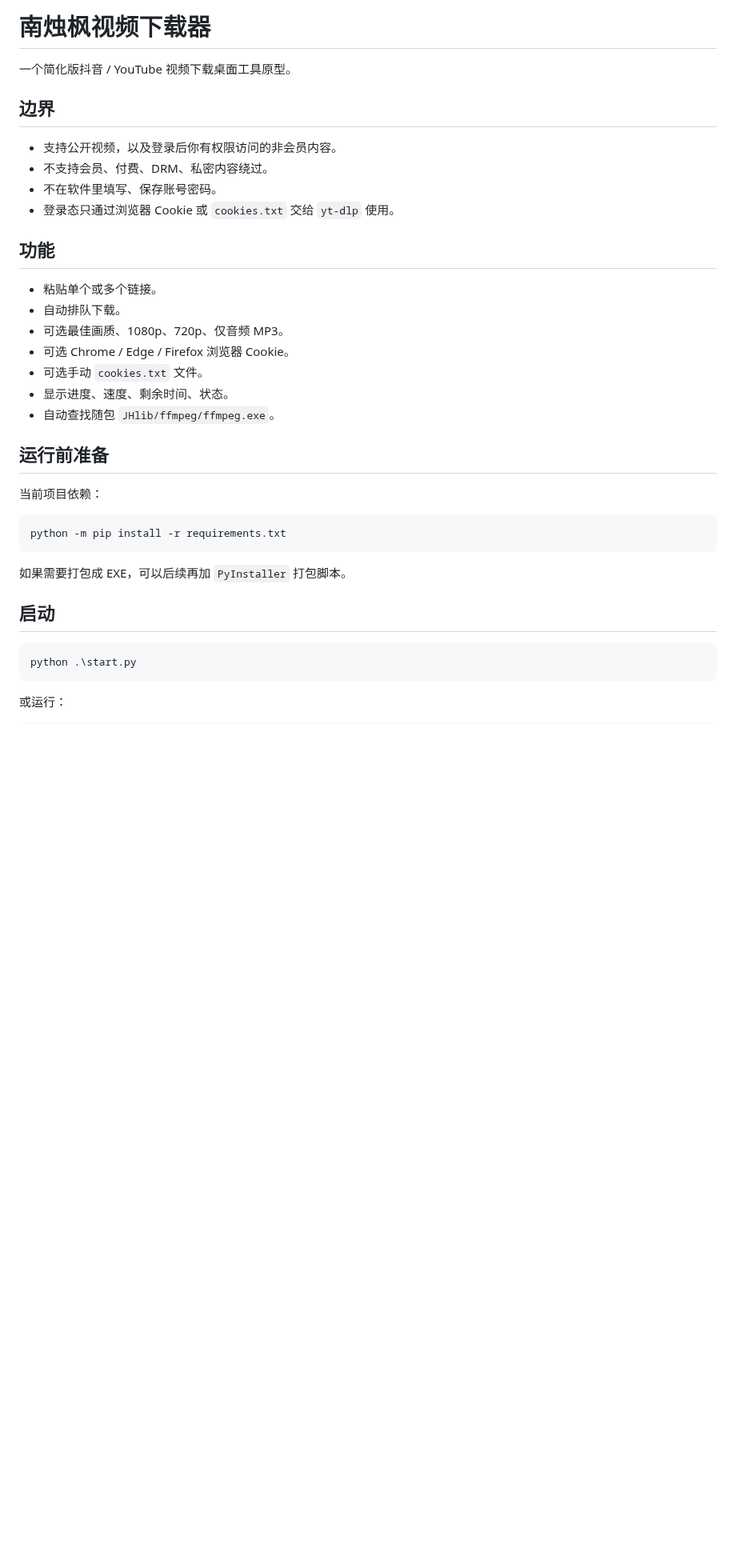
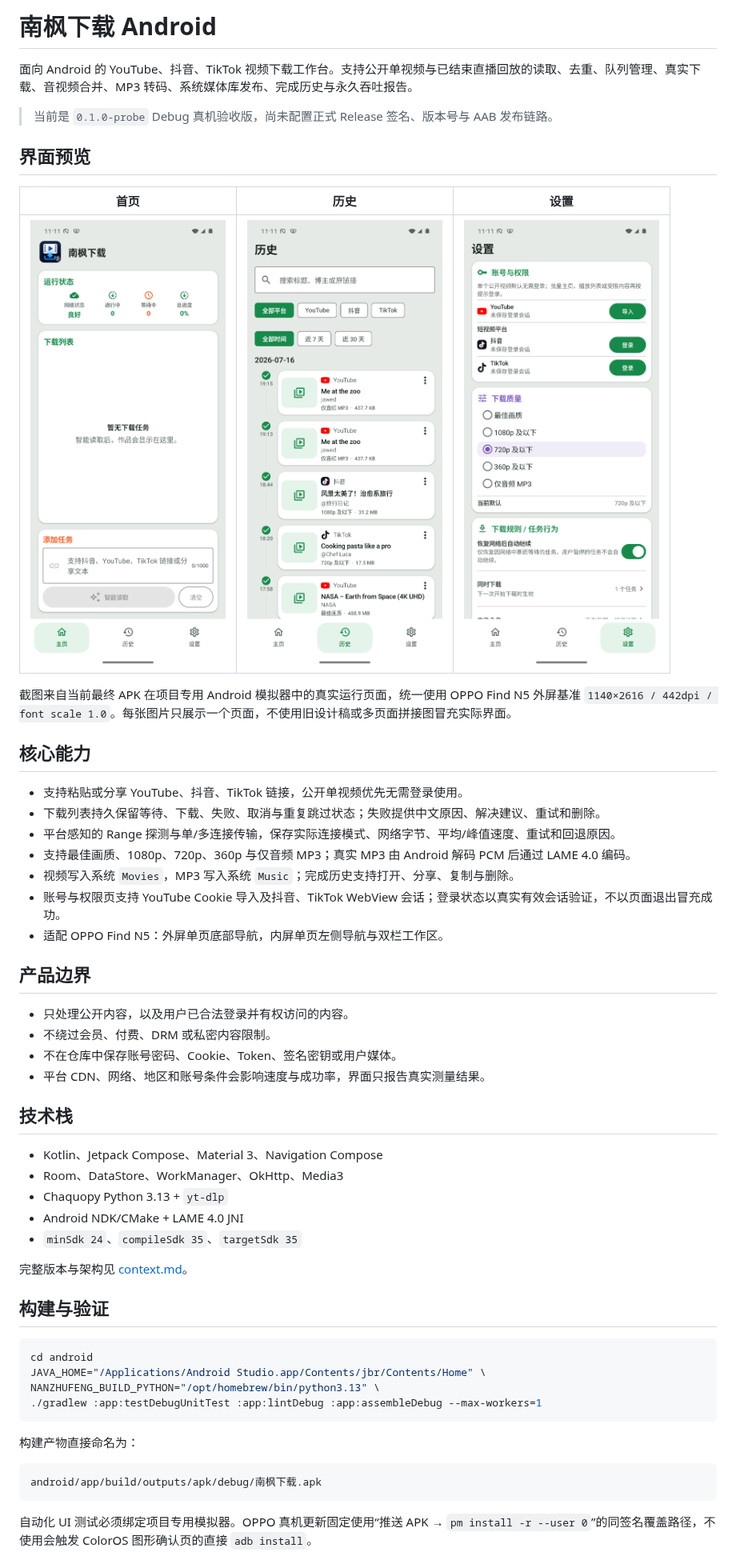
Before and after one commit to nanzhufeng/NanfengDownload-Android, a Markdown page: README.md, the part around one of its changes. Shown at 80% size. GitHub-like rendering; pictures changed too: docs/screenshots/github-preview/history.png (added), docs/screenshots/github-preview/home.png (added), docs/screenshots/github-preview/settings.png (added); blank space fills up the shorter version.

Commit message:
docs(android): add current UI previews

````diff
--- a/README.md
+++ b/README.md
@@ -1,39 +1,58 @@
-# 南烛枫视频下载器
+# 南枫下载 Android
 
-一个简化版抖音 / YouTube 视频下载桌面工具原型。
+面向 Android 的 YouTube、抖音、TikTok 视频下载工作台。支持公开单视频与已结束直播回放的读取、去重、队列管理、真实下载、音视频合并、MP3 转码、系统媒体库发布、完成历史与永久吞吐报告。
 
-## 边界
+> 当前是 `0.1.0-probe` Debug 真机验收版，尚未配置正式 Release 签名、版本号与 AAB 发布链路。
 
-- 支持公开视频，以及登录后你有权限访问的非会员内容。
-- 不支持会员、付费、DRM、私密内容绕过。
-- 不在软件里填写、保存账号密码。
-- 登录态只通过浏览器 Cookie 或 `cookies.txt` 交给 `yt-dlp` 使用。
+## 界面预览
 
-## 功能
+| 首页 | 历史 | 设置 |
+| --- | --- | --- |
+| <img src="docs/screenshots/github-preview/home.png" width="300" alt="南枫下载 Android 首页" /> | <img src="docs/screenshots/github-preview/history.png" width="300" alt="南枫下载 Android 历史" /> | <img src="docs/screenshots/github-preview/settings.png" width="300" alt="南枫下载 Android 设置" /> |
 
-- 粘贴单个或多个链接。
-- 自动排队下载。
-- 可选最佳画质、1080p、720p、仅音频 MP3。
-- 可选 Chrome / Edge / Firefox 浏览器 Cookie。
-- 可选手动 `cookies.txt` 文件。
-- 显示进度、速度、剩余时间、状态。
-- 自动查找随包 `JHlib/ffmpeg/ffmpeg.exe`。
+截图来自当前最终 APK 在项目专用 Android 模拟器中的真实运行页面，统一使用 OPPO Find N5 外屏基准 `1140×2616 / 442dpi / font scale 1.0`。每张图片只展示一个页面，不使用旧设计稿或多页面拼接图冒充实际界面。
 
-## 运行前准备
+## 核心能力
 
-当前项目依赖：
+- 支持粘贴或分享 YouTube、抖音、TikTok 链接，公开单视频优先无需登录使用。
+- 下载列表持久保留等待、下载、失败、取消与重复跳过状态；失败提供中文原因、解决建议、重试和删除。
+- 平台感知的 Range 探测与单/多连接传输，保存实际连接模式、网络字节、平均/峰值速度、重试和回退原因。
+- 支持最佳画质、1080p、720p、360p 与仅音频 MP3；真实 MP3 由 Android 解码 PCM 后通过 LAME 4.0 编码。
+- 视频写入系统 `Movies`，MP3 写入系统 `Music`；完成历史支持打开、分享、复制与删除。
+- 账号与权限页支持 YouTube Cookie 导入及抖音、TikTok WebView 会话；登录状态以真实有效会话验证，不以页面退出冒充成功。
+- 适配 OPPO Find N5：外屏单页底部导航，内屏单页左侧导航与双栏工作区。
 
-```powershell
-python -m pip install -r requirements.txt
+## 产品边界
+
+- 只处理公开内容，以及用户已合法登录并有权访问的内容。
+- 不绕过会员、付费、DRM 或私密内容限制。
+- 不在仓库中保存账号密码、Cookie、Token、签名密钥或用户媒体。
+- 平台 CDN、网络、地区和账号条件会影响速度与成功率，界面只报告真实测量结果。
+
+## 技术栈
+
+- Kotlin、Jetpack Compose、Material 3、Navigation Compose
+- Room、DataStore、WorkManager、OkHttp、Media3
+- Chaquopy Python 3.13 + `yt-dlp`
+- Android NDK/CMake + LAME 4.0 JNI
+- `minSdk 24`、`compileSdk 35`、`targetSdk 35`
+
+完整版本与架构见 [context.md](context.md)。
+
+## 构建与验证
+
+```bash
+cd android
+JAVA_HOME="/Applications/Android Studio.app/Contents/jbr/Contents/Home" \
+NANZHUFENG_BUILD_PYTHON="/opt/homebrew/bin/python3.13" \
+./gradlew :app:testDebugUnitTest :app:lintDebug :app:assembleDebug --max-workers=1
 ```
 
-如果需要打包成 EXE，可以后续再加 `PyInstaller` 打包脚本。
+构建产物直接命名为：
 
-## 启动
-
-```powershell
-python .\start.py
+```text
+android/app/build/outputs/apk/debug/南枫下载.apk
 ```
 
-或运行：
+自动化 UI 测试必须绑定项目专用模拟器。OPPO 真机更新固定使用“推送 APK → `pm install -r --user 0`”的同签名覆盖路径，不使用会触发 ColorOS 图形确认页的直接 `adb install`。
 
````
Also changed, not shown: other parts of README.md (+6 -6 lines).
